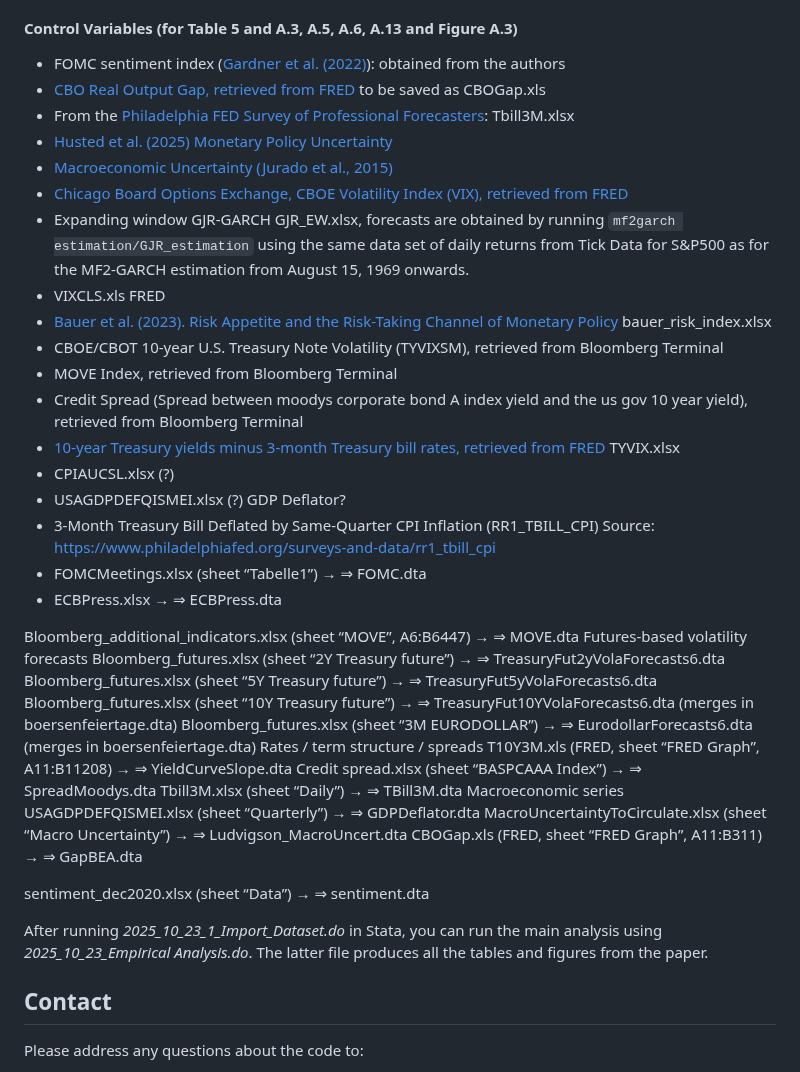
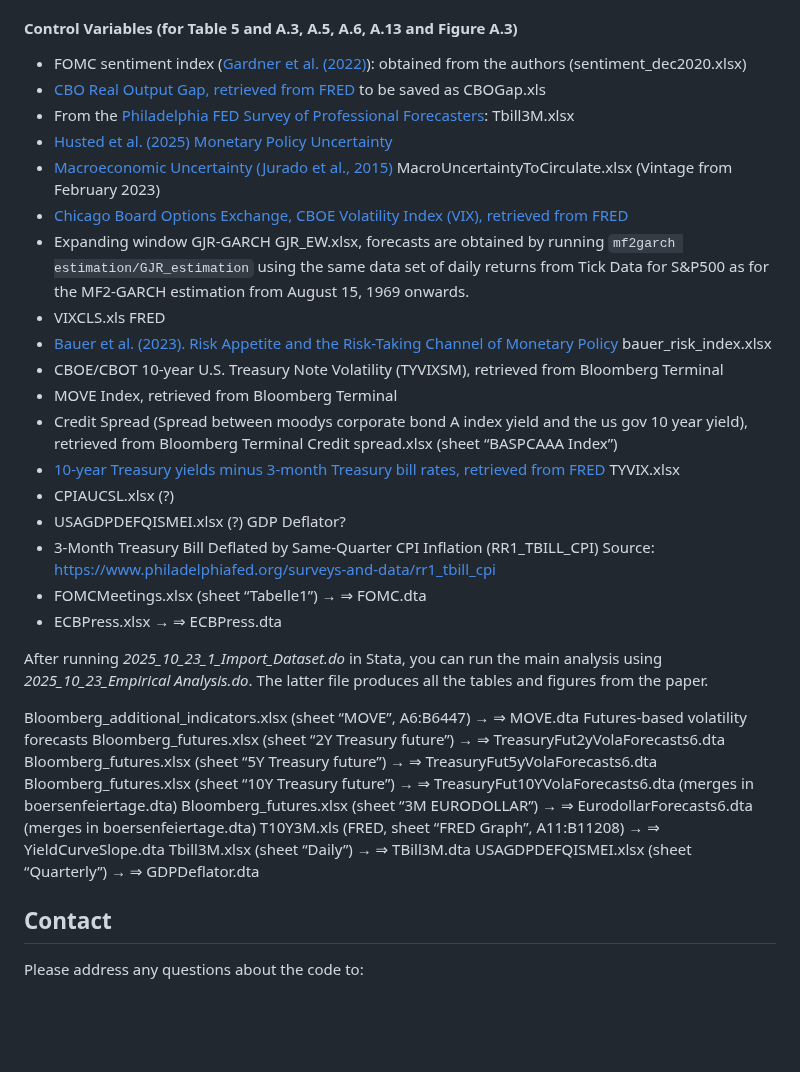
Before and after one commit to juliustheodor/long-term-volatility-news, a Markdown page: README.md, the part around the change. GitHub-like rendering; blank space fills up the shorter version.

```diff
--- a/README.md
+++ b/README.md
@@ -28,18 +28,18 @@ The different datasets needed can be found here:
 * Daily Returns from Tick Data for S&P500 for the MF2-GARCH estimation to be saved as SPdailyneu.csv in mf2garch estimation from August 15, 1969 onwards.
 
 #### Control Variables (for Table 5 and A.3, A.5, A.6, A.13 and Figure A.3)
-* FOMC sentiment index ([Gardner et al. (2022)](https://www.sciencedirect.com/science/article/pii/S0304407621002530)): obtained from the authors
+* FOMC sentiment index ([Gardner et al. (2022)](https://www.sciencedirect.com/science/article/pii/S0304407621002530)): obtained from the authors (sentiment_dec2020.xlsx)
 * [CBO Real Output Gap, retrieved from FRED](https://fred.stlouisfed.org/graph/?g=f1cZ) to be saved as CBOGap.xls
 * From the [Philadelphia FED Survey of Professional Forecasters](https://www.philadelphiafed.org/surveys-and-data/real-time-data-research/survey-of-professional-forecasters): Tbill3M.xlsx
 * [Husted et al. (2025) Monetary Policy Uncertainty](https://sites.google.com/site/lucasfhusted/data)
-* [Macroeconomic Uncertainty (Jurado et al., 2015)](https://www.sydneyludvigson.com/macro-and-financial-uncertainty-indexes)
+* [Macroeconomic Uncertainty (Jurado et al., 2015)](https://www.sydneyludvigson.com/macro-and-financial-uncertainty-indexes) MacroUncertaintyToCirculate.xlsx (Vintage from February 2023)
 * [Chicago Board Options Exchange, CBOE Volatility Index (VIX), retrieved from FRED](https://fred.stlouisfed.org/series/VIXCLS)
 * Expanding window GJR-GARCH GJR_EW.xlsx, forecasts are obtained by running `mf2garch estimation/GJR_estimation` using the same data set of daily returns from Tick Data for S&P500 as for the MF2-GARCH estimation from August 15, 1969 onwards.
 * VIXCLS.xls FRED
 * [Bauer et al. (2023). Risk Appetite and the Risk-Taking Channel of Monetary Policy](https://www.michaeldbauer.com/files/risk_index.xlsx) bauer_risk_index.xlsx
 * CBOE/CBOT 10-year U.S. Treasury Note Volatility (TYVIXSM), retrieved from Bloomberg Terminal
 * MOVE Index, retrieved from Bloomberg Terminal
-* Credit Spread (Spread between moodys corporate bond A index yield and the us gov 10 year yield), retrieved from Bloomberg Terminal
+* Credit Spread (Spread between moodys corporate bond A index yield and the us gov 10 year yield), retrieved from Bloomberg Terminal  Credit spread.xlsx (sheet “BASPCAAA Index”)
 * [10-year Treasury yields minus 3-month Treasury bill rates, retrieved from FRED](https://fred.stlouisfed.org/series/T10Y3M) TYVIX.xlsx
 * CPIAUCSL.xlsx (?)
 * USAGDPDEFQISMEI.xlsx (?) GDP Deflator?
@@ -47,6 +47,7 @@ The different datasets needed can be found here:
 * FOMCMeetings.xlsx (sheet “Tabelle1”) → ⇒ FOMC.dta
 * ECBPress.xlsx → ⇒ ECBPress.dta
 
+After running _2025_10_23_1_Import_Dataset.do_ in Stata, you can run the main analysis using _2025_10_23_Empirical Analysis.do_. The latter file produces all the tables and figures from the paper.
 
 
 Bloomberg_additional_indicators.xlsx (sheet “MOVE”, A6:B6447) → ⇒ MOVE.dta
@@ -55,20 +56,10 @@ Bloomberg_futures.xlsx (sheet “2Y Treasury future”) → ⇒ TreasuryFut2yVol
 Bloomberg_futures.xlsx (sheet “5Y Treasury future”) → ⇒ TreasuryFut5yVolaForecasts6.dta
 Bloomberg_futures.xlsx (sheet “10Y Treasury future”) → ⇒ TreasuryFut10YVolaForecasts6.dta (merges in boersenfeiertage.dta)
 Bloomberg_futures.xlsx (sheet “3M EURODOLLAR”) → ⇒ EurodollarForecasts6.dta (merges in boersenfeiertage.dta)
-Rates / term structure / spreads
 T10Y3M.xls (FRED, sheet “FRED Graph”, A11:B11208) → ⇒ YieldCurveSlope.dta
-Credit spread.xlsx (sheet “BASPCAAA Index”) → ⇒ SpreadMoodys.dta
 Tbill3M.xlsx (sheet “Daily”) → ⇒ TBill3M.dta
-Macroeconomic series
 USAGDPDEFQISMEI.xlsx (sheet “Quarterly”) → ⇒ GDPDeflator.dta
-MacroUncertaintyToCirculate.xlsx (sheet “Macro Uncertainty”) → ⇒ Ludvigson_MacroUncert.dta
-CBOGap.xls (FRED, sheet “FRED Graph”, A11:B311) → ⇒ GapBEA.dta
 
-sentiment_dec2020.xlsx (sheet “Data”) → ⇒ sentiment.dta
-
-
-
-After running _2025_10_23_1_Import_Dataset.do_ in Stata, you can run the main analysis using _2025_10_23_Empirical Analysis.do_. The latter file produces all the tables and figures from the paper.
 
 
 ## Contact
```
